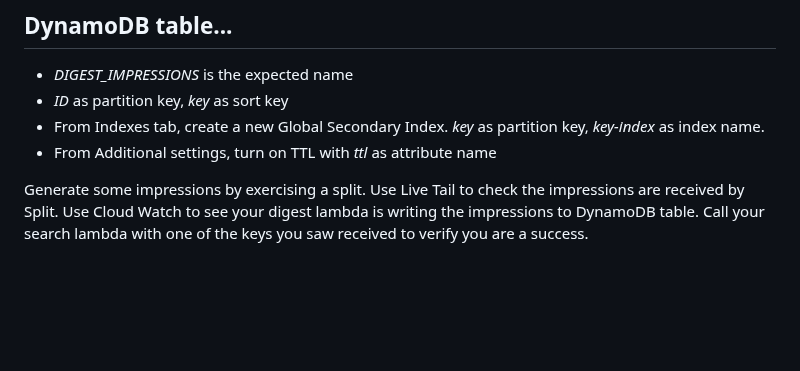
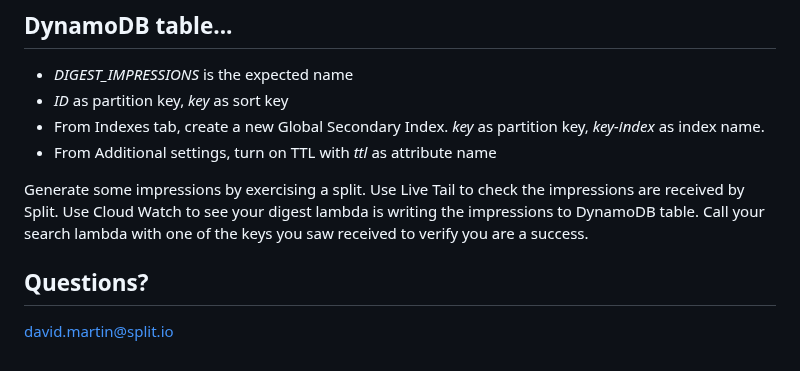
Before and after one commit to deej-split/impressions-query-by-key, a Markdown page: README.md, the part around the change. Rendered like a GitHub page; blank space fills up the shorter version.

```diff
--- a/README.md
+++ b/README.md
@@ -119,3 +119,8 @@ Digest lambdas POST function URL is the webhook URL to install in Split.  Split
  - From Additional settings, turn on TTL with *ttl* as attribute name
 
 Generate some impressions by exercising a split.  Use Live Tail to check the impressions are received by Split.  Use Cloud Watch to see your digest lambda is writing the impressions to DynamoDB table.  Call your search lambda with one of the keys you saw received to verify you are a success.
+
+
+## Questions?
+
+david.martin@split.io
```
